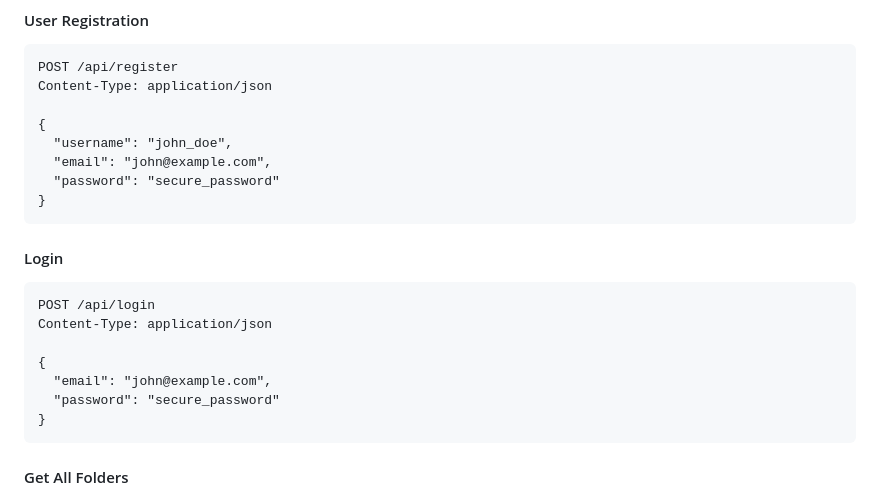
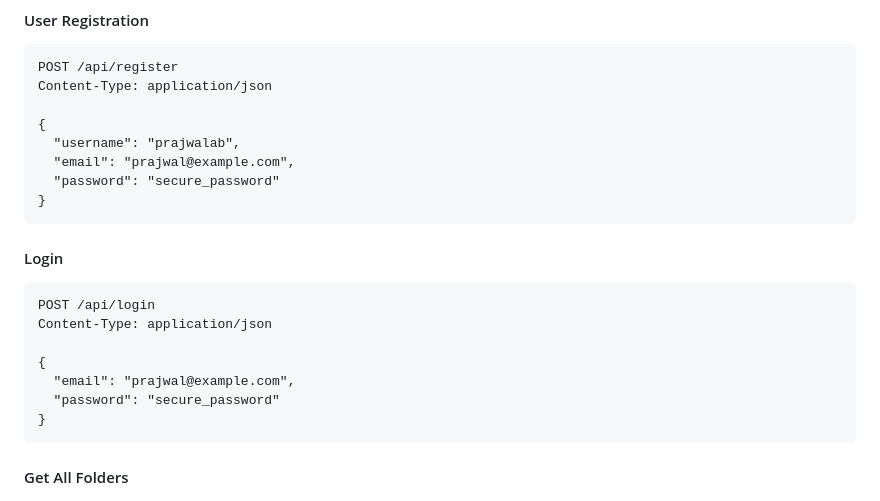
Before and after one commit to prajwal032004/filebot-api, a Markdown page: README.md, the part around one of its changes. GitHub-like rendering.

````diff
--- a/README.md
+++ b/README.md
@@ -270,8 +270,8 @@ POST /api/register
 Content-Type: application/json
 
 {
-  "username": "john_doe",
-  "email": "john@example.com",
+  "username": "prajwalab",
+  "email": "prajwal@example.com",
   "password": "secure_password"
 }
 ```
@@ -283,7 +283,7 @@ POST /api/login
 Content-Type: application/json
 
 {
-  "email": "john@example.com",
+  "email": "prajwal@example.com",
   "password": "secure_password"
 }
 ```
````
Also changed, not shown: other parts of README.md (+4 -26 lines).
